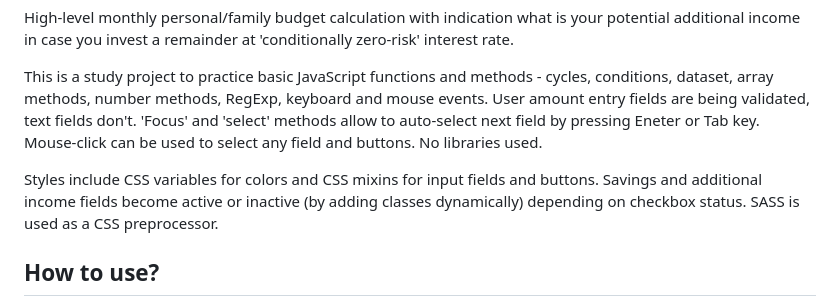
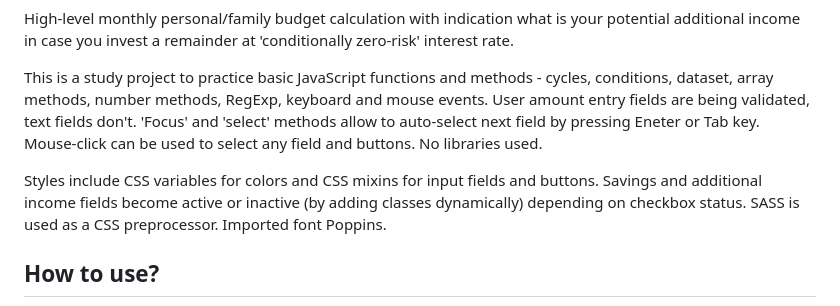
Before and after one commit to Yuthala/monthly-budget, a Markdown page: README.md, the part around the change. Rendered like a GitHub page.

Commit message:
fonts note added

```diff
--- a/README.md
+++ b/README.md
@@ -6,7 +6,7 @@ High-level monthly personal/family budget calculation with indication what is yo
 This is a study project to practice basic JavaScript functions and methods - cycles, conditions, dataset, array methods, number methods, RegExp, keyboard and mouse events. User amount entry fields are being validated, text fields don't. 'Focus' and 'select' methods allow to auto-select next field by pressing Eneter or Tab key. Mouse-click can be used to select any field and buttons.
 No libraries used.
 
-Styles include CSS variables for colors and CSS mixins for input fields and buttons. Savings and additional income fields become active or inactive (by adding classes dynamically) depending on checkbox status. SASS is used as a CSS preprocessor.
+Styles include CSS variables for colors and CSS mixins for input fields and buttons. Savings and additional income fields become active or inactive (by adding classes dynamically) depending on checkbox status. SASS is used as a CSS preprocessor. Imported font Poppins.
 
 ## How to use?
 There are no mandatory fields but the final output depends on how accurate your entries are!
```
